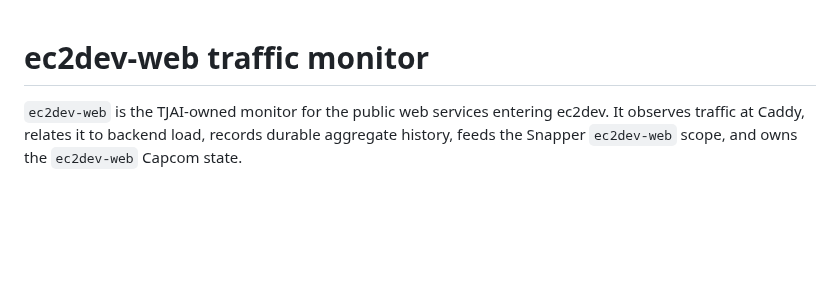
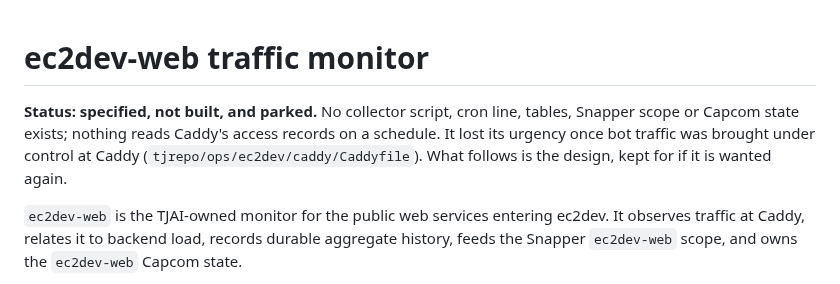
Before and after one commit to wenaus/tjai, a Markdown page: docs/ec2dev-web.md, the part around the change. GitHub-like rendering; blank space fills up the shorter version.

Commit message:
docs: the ec2dev-web traffic monitor is specified, not built, and parked
Co-Authored-By: Claude Opus 5.5 <noreply@anthropic.com>

```diff
--- a/docs/ec2dev-web.md
+++ b/docs/ec2dev-web.md
@@ -1,4 +1,8 @@
 # ec2dev-web traffic monitor
+
+**Status: specified, not built, and parked.** No collector script, cron line, tables, Snapper scope or Capcom state
+exists; nothing reads Caddy's access records on a schedule. It lost its urgency once bot traffic was brought under
+control at Caddy (`tjrepo/ops/ec2dev/caddy/Caddyfile`). What follows is the design, kept for if it is wanted again.
 
 `ec2dev-web` is the TJAI-owned monitor for the public web services entering
 ec2dev. It observes traffic at Caddy, relates it to backend load, records
```
